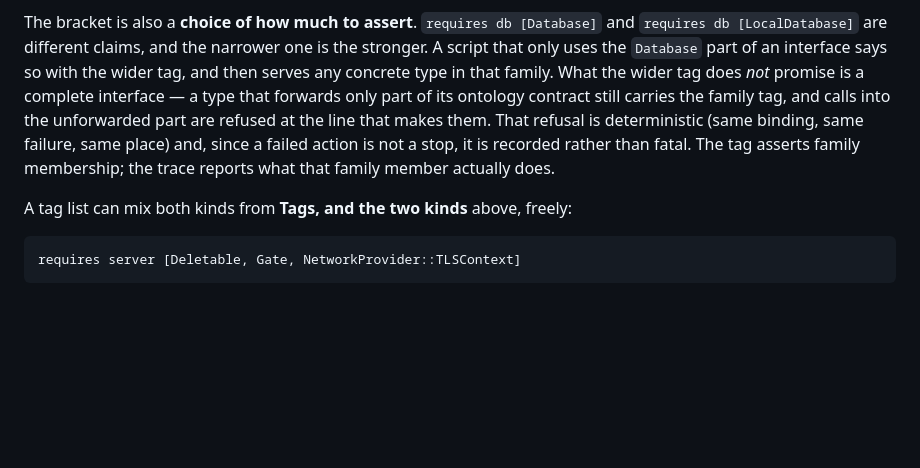
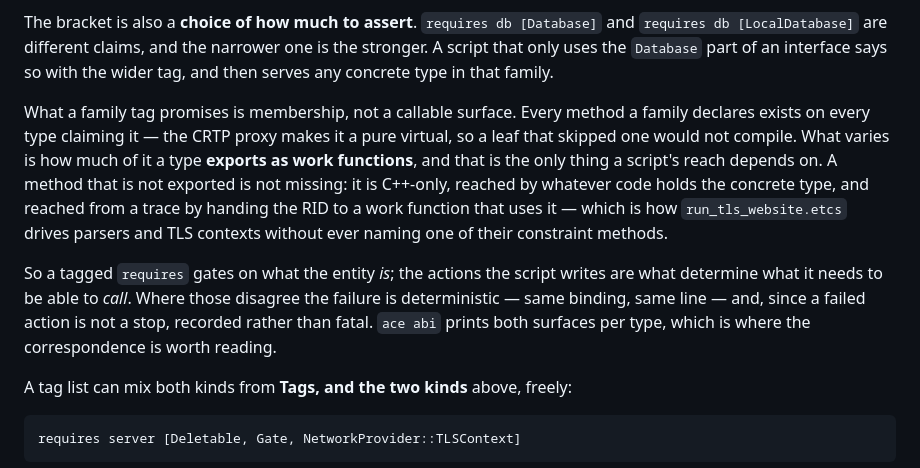
Before and after one commit to Entropy675/ETCS, a Markdown page: doc/etcs_specification.md, the part around the change. GitHub-like rendering; blank space fills up the shorter version.

Commit message:
added explanation for work/c++ surface difference

```diff
--- a/doc/etcs_specification.md
+++ b/doc/etcs_specification.md
@@ -125,12 +125,20 @@ have content only where the address slot holds a name instead.
 The bracket is also a **choice of how much to assert**. `requires db [Database]` and
 `requires db [LocalDatabase]` are different claims, and the narrower one is the stronger. A script
 that only uses the `Database` part of an interface says so with the wider tag, and then serves any
-concrete type in that family. What the wider tag does *not* promise is a complete interface — a
-type that forwards only part of its ontology contract still carries the family tag, and calls into
-the unforwarded part are refused at the line that makes them. That refusal is deterministic (same
-binding, same failure, same place) and, since a failed action is not a stop, it is recorded rather
-than fatal. The tag asserts family membership; the trace reports what that family member actually
-does.
+concrete type in that family.
+
+What a family tag promises is membership, not a callable surface. Every method a family declares
+exists on every type claiming it — the CRTP proxy makes it a pure virtual, so a leaf that skipped
+one would not compile. What varies is how much of it a type **exports as work functions**, and
+that is the only thing a script's reach depends on. A method that is not exported is not missing:
+it is C++-only, reached by whatever code holds the concrete type, and reached from a trace by
+handing the RID to a work function that uses it — which is how `run_tls_website.etcs` drives
+parsers and TLS contexts without ever naming one of their constraint methods.
+
+So a tagged `requires` gates on what the entity *is*; the actions the script writes are what
+determine what it needs to be able to *call*. Where those disagree the failure is deterministic —
+same binding, same line — and, since a failed action is not a stop, recorded rather than fatal.
+`ace abi` prints both surfaces per type, which is where the correspondence is worth reading.
 
 A tag list can mix both kinds from **Tags, and the two kinds** above, freely:
 
```
